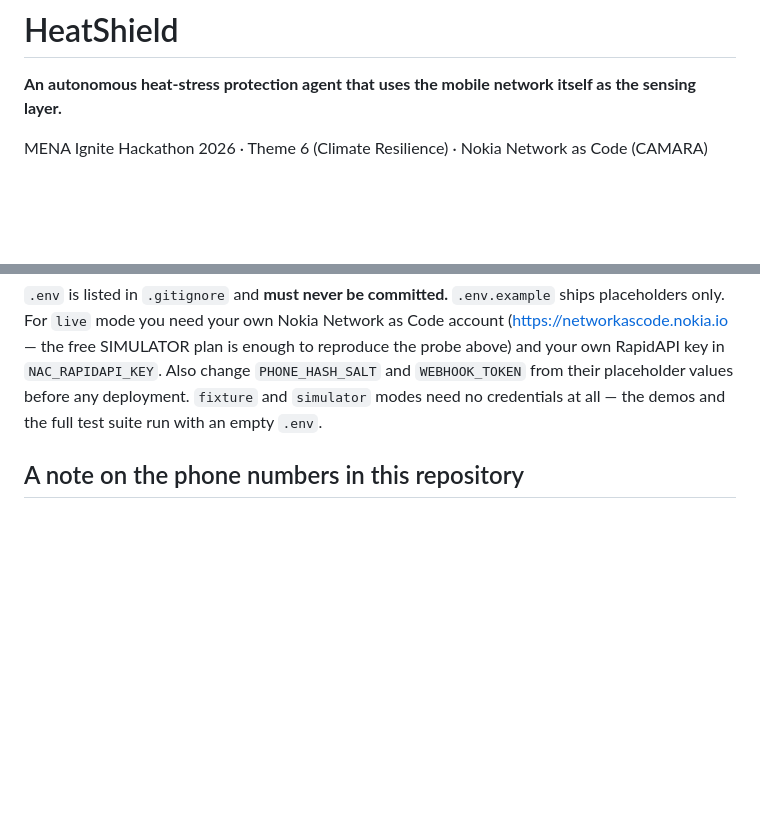
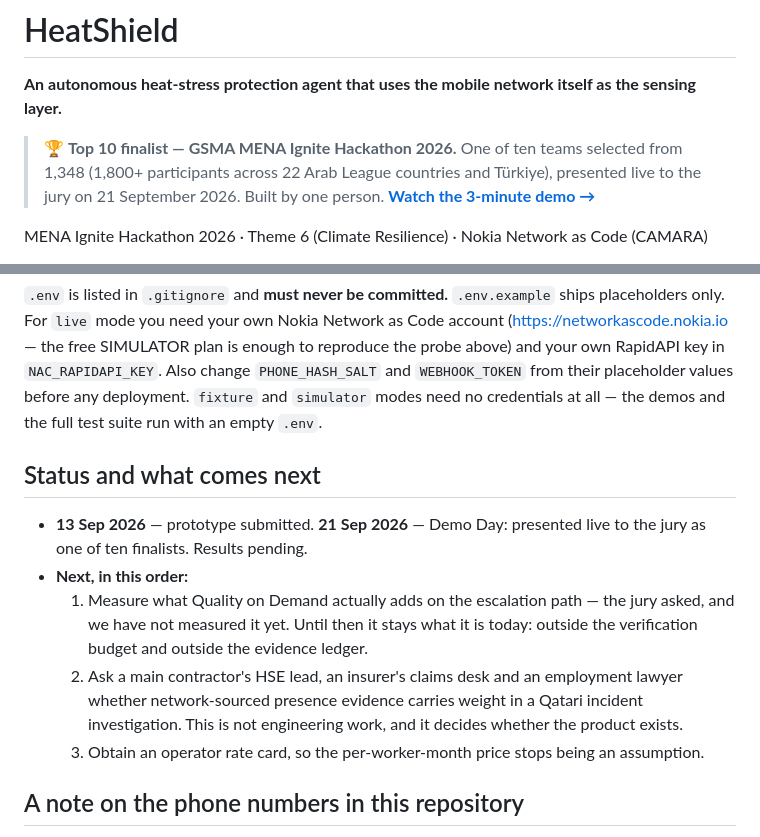
Before and after one commit to kutsibalci/heatshield, a Markdown page: README.md, 2 parts joined by grey strips. Rendered like a GitHub page; blank space fills up the shorter version.

Commit message:
README: Demo Day finalist banner, video link, and what comes next
Top of the page now says what a first-time reader needs before the long
paragraph: top-10 finalist out of 1,348 teams, presented live on 21 Sep
2026, built by one person, with the 3-minute demo video linked.

A short "Status and what comes next" section closes the document with the
three next steps in order — measure what QoD actually adds (the jury asked;
it is not yet measured), validate that network-sourced evidence carries
weight in an incident investigation, and obtain an operator rate card.
Results are marked pending.

Documentation only; no code or behaviour changes.

Co-Authored-By: Claude Fable 5.1 <noreply@anthropic.com>
Claude-Session: https://claude.ai/code/session_01TXAewbh2wLcScf4LoVdYa7

```diff
--- a/README.md
+++ b/README.md
@@ -1,6 +1,10 @@
 # HeatShield
 
 **An autonomous heat-stress protection agent that uses the mobile network itself as the sensing layer.**
+
+> 🏆 **Top 10 finalist — GSMA MENA Ignite Hackathon 2026.** One of ten teams selected from 1,348
+> (1,800+ participants across 22 Arab League countries and Türkiye), presented live to the jury on
+> 21 September 2026. Built by one person. **[Watch the 3-minute demo →](https://youtu.be/z1N6U4yv6xA)**
 
 MENA Ignite Hackathon 2026 · Theme 6 (Climate Resilience) · Nokia Network as Code (CAMARA)
 
@@ -283,6 +287,19 @@ and `WEBHOOK_TOKEN` from their placeholder values before any deployment. `fixtur
 credentials at all — the demos and the full test suite run with an empty `.env`.
 
 
+## Status and what comes next
+
+- **13 Sep 2026** — prototype submitted. **21 Sep 2026** — Demo Day: presented live to the jury as one of
+  ten finalists. Results pending.
+- **Next, in this order:**
+  1. Measure what Quality on Demand actually adds on the escalation path — the jury asked, and we have not
+     measured it yet. Until then it stays what it is today: outside the verification budget and outside the
+     evidence ledger.
+  2. Ask a main contractor's HSE lead, an insurer's claims desk and an employment lawyer whether
+     network-sourced presence evidence carries weight in a Qatari incident investigation. This is not
+     engineering work, and it decides whether the product exists.
+  3. Obtain an operator rate card, so the per-worker-month price stops being an assumption.
+
 ## A note on the phone numbers in this repository
 
 Every MSISDN in the fixtures, demos and tests is in the `+99999…` range: the same range Nokia uses
```
